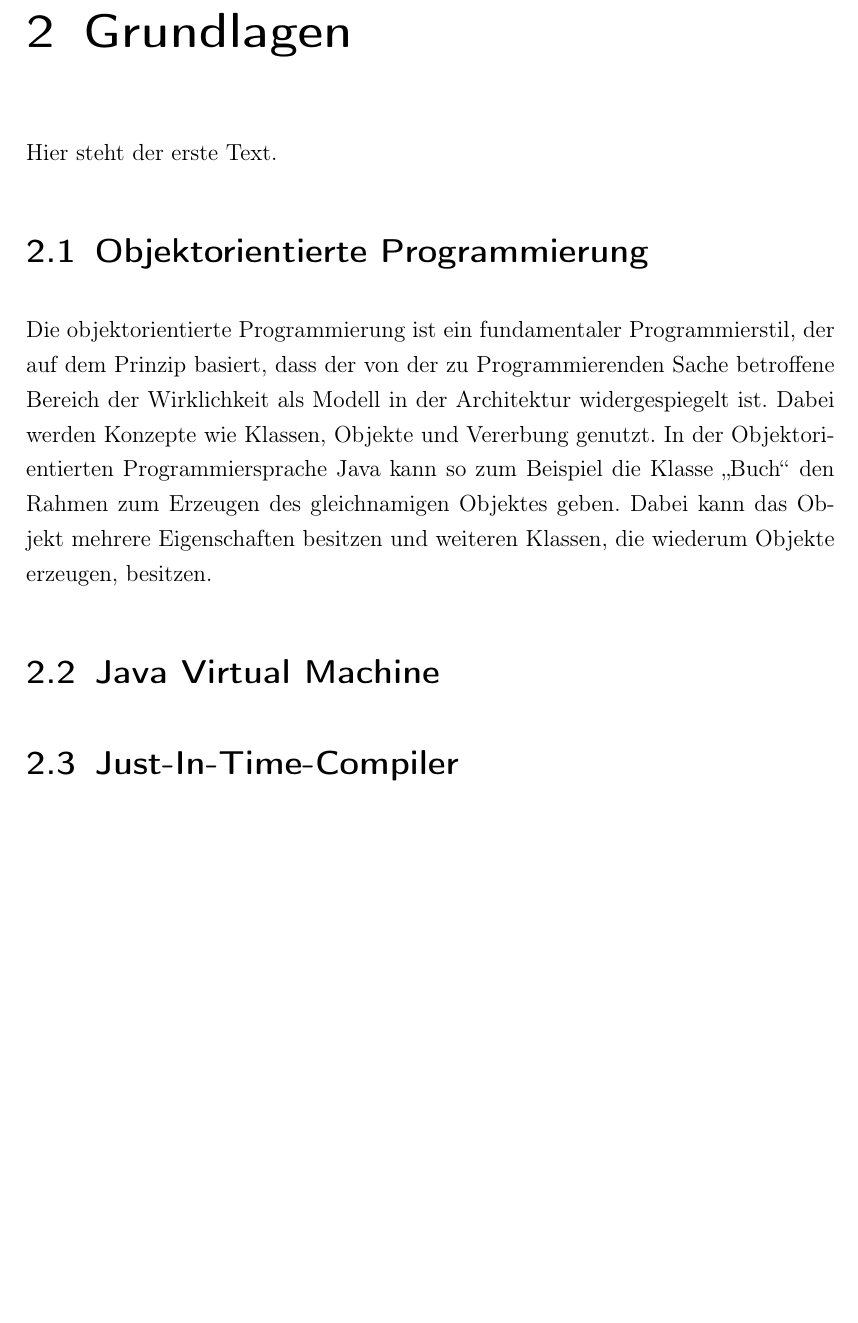
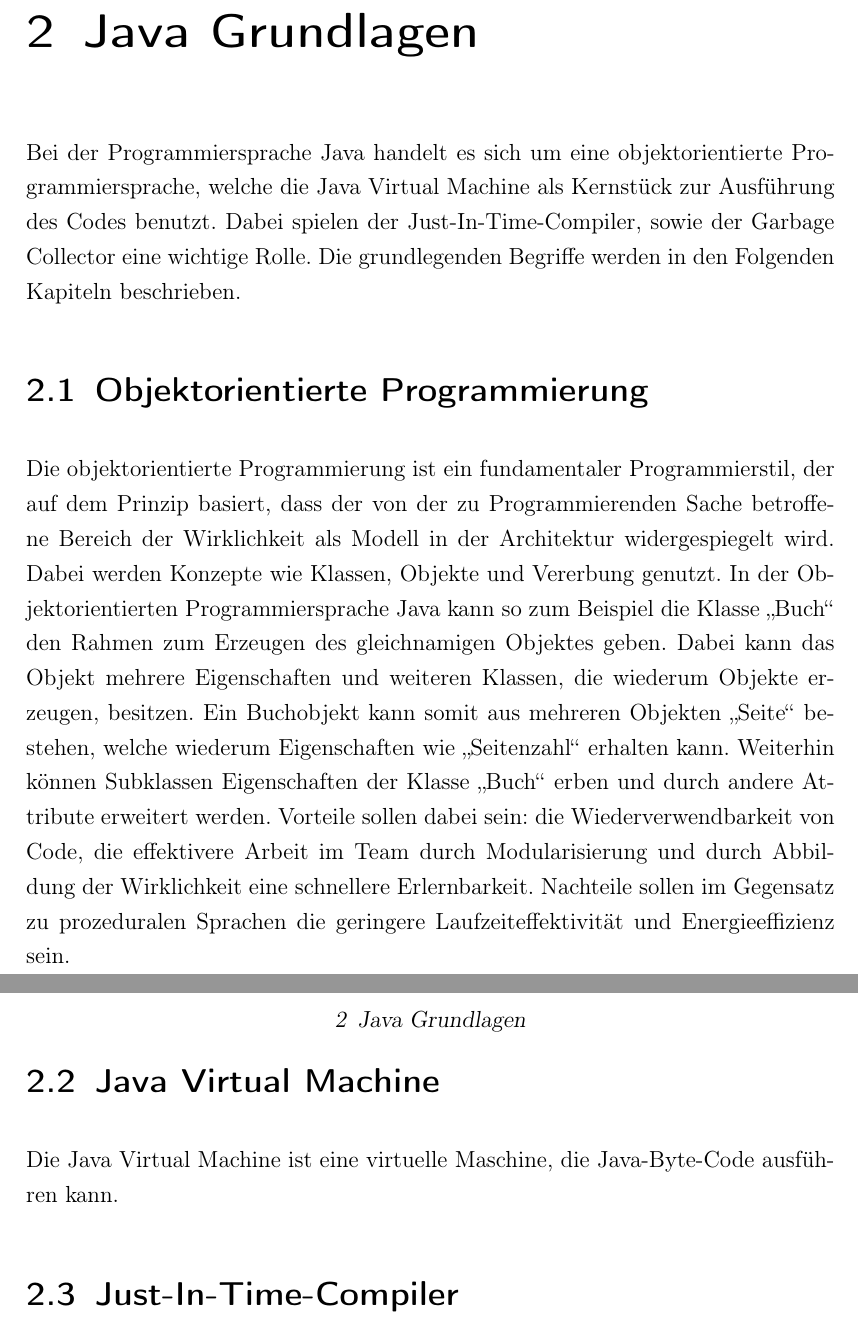
Before and after one commit to nulz/MMGK2, a LaTeX book (mmgkzwo/document.tex, which reads mmgkzwo/Inhalt/Haupttext.tex): part of page 7 of 12 before the commit and two parts of pages 7 and 8 of 13 after it, the two joined at a grey line, cut so that both start at the same text, the shorter picture padded with empty space. Compiled offline with LaTeX, dvips and Ghostscript.

Commit message:
[ADD] some more content (Java Grundlagen)

```diff
--- a/mmgkzwo/Inhalt/Haupttext.tex
+++ b/mmgkzwo/Inhalt/Haupttext.tex
@@ -26,27 +26,43 @@ Funktionen eingegangen, welche im dritten Kapitel praktisch untersucht werden.
 In der Zusammenfassung wird Bezug nehmend auf die Ergebnisse ein Vergleich mit
 der Version 7 gezogen.
 
-\chapter{Grundlagen}
+\chapter{Java Grundlagen}
 \label{sec:Grundlagen}
-Hier steht der erste Text.
+Bei der Programmiersprache Java handelt es sich um eine objektorientierte
+Programmiersprache, welche die Java Virtual Machine als Kernstück zur Ausführung
+des Codes benutzt. Dabei spielen der Just-In-Time-Compiler, sowie der Garbage
+Collector eine wichtige Rolle. Die grundlegenden Begriffe werden in den
+Folgenden Kapiteln beschrieben.
 
 \section{Objektorientierte Programmierung}
 \label{sec:OO}
 Die objektorientierte Programmierung ist ein fundamentaler Programmierstil, der
 auf dem Prinzip basiert, dass der von der zu Programmierenden Sache betroffene
-Bereich der Wirklichkeit als Modell in der Architektur widergespiegelt ist.
+Bereich der Wirklichkeit als Modell in der Architektur widergespiegelt wird.
 Dabei werden Konzepte wie Klassen, Objekte und Vererbung genutzt.
 In der Objektorientierten Programmiersprache Java kann so zum Beispiel die
 Klasse "`Buch"' den Rahmen zum Erzeugen des gleichnamigen Objektes geben. Dabei
-kann das Objekt mehrere Eigenschaften besitzen und weiteren Klassen, die
-wiederum Objekte erzeugen, besitzen.
+kann das Objekt mehrere Eigenschaften und weiteren Klassen, die
+wiederum Objekte erzeugen, besitzen. Ein Buchobjekt kann somit aus mehreren
+Objekten "`Seite"' bestehen, welche wiederum Eigenschaften wie "`Seitenzahl"'
+erhalten kann. Weiterhin können Subklassen Eigenschaften der Klasse "`Buch"'
+erben und durch andere Attribute erweitert werden.
+Vorteile sollen dabei sein: die Wiederverwendbarkeit von Code, die effektivere
+Arbeit im Team durch Modularisierung und durch Abbildung der Wirklichkeit eine
+schnellere Erlernbarkeit. Nachteile sollen im Gegensatz zu prozeduralen Sprachen
+die geringere Laufzeiteffektivität und Energieeffizienz sein.
 
 \section{Java Virtual Machine}
 \label{sec:JVM}
+Die Java Virtual Machine ist eine virtuelle Maschine, die Java-Byte-Code
+ausführen kann.
 
 \section{Just-In-Time-Compiler}
 \label{sec:JIT}
 
+
+\section{Garbage Collector}
+\label{sec:GC}
 
 
 \chapter{Theoretische Untersuchung neuer Funktionen}
```
